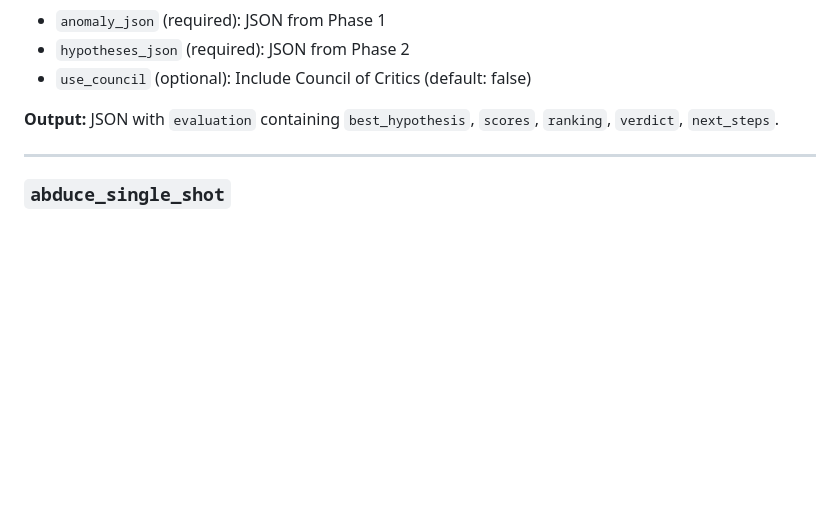
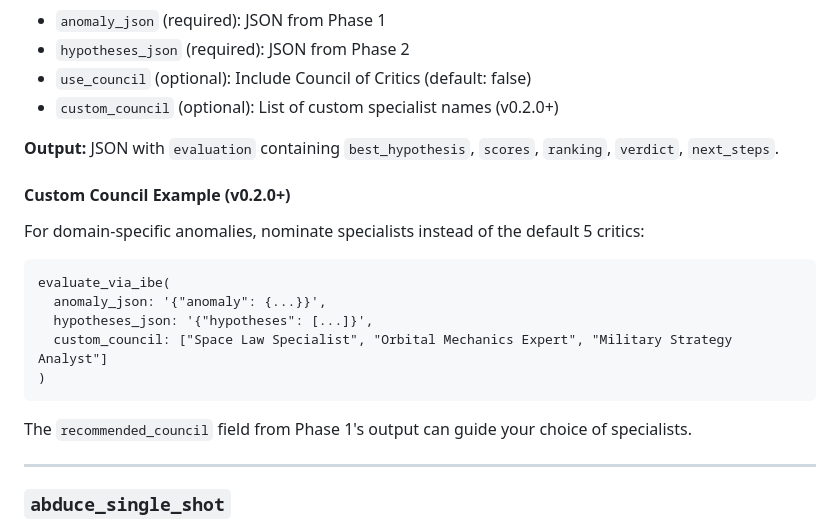
Before and after one commit to Hmbown/peircean-abduction, a Markdown page: docs/MCP.md, the part around the change. Drawn GitHub-style; blank space fills up the shorter version.

````diff
--- a/docs/MCP.md
+++ b/docs/MCP.md
@@ -251,8 +251,23 @@ evaluate_via_ibe(
 - `anomaly_json` (required): JSON from Phase 1
 - `hypotheses_json` (required): JSON from Phase 2
 - `use_council` (optional): Include Council of Critics (default: false)
+- `custom_council` (optional): List of custom specialist names (v0.2.0+)
 
 **Output:** JSON with `evaluation` containing `best_hypothesis`, `scores`, `ranking`, `verdict`, `next_steps`.
+
+#### Custom Council Example (v0.2.0+)
+
+For domain-specific anomalies, nominate specialists instead of the default 5 critics:
+
+```
+evaluate_via_ibe(
+  anomaly_json: '{"anomaly": {...}}',
+  hypotheses_json: '{"hypotheses": [...]}',
+  custom_council: ["Space Law Specialist", "Orbital Mechanics Expert", "Military Strategy Analyst"]
+)
+```
+
+The `recommended_council` field from Phase 1's output can guide your choice of specialists.
 
 ---
 
````
Also changed, not shown: docs/USER_GUIDE.md (+27 -0 lines).
